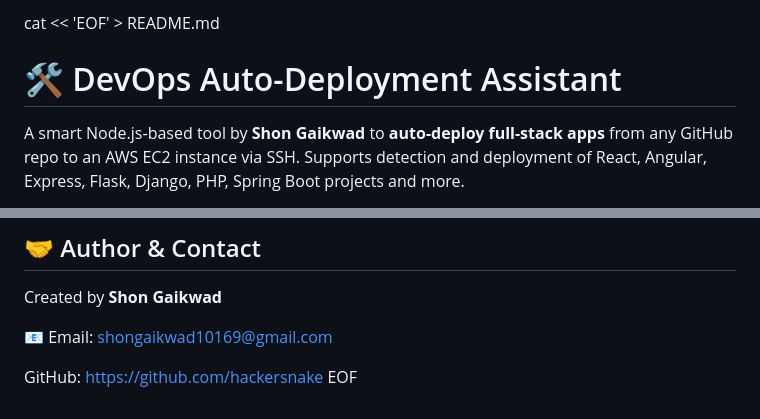
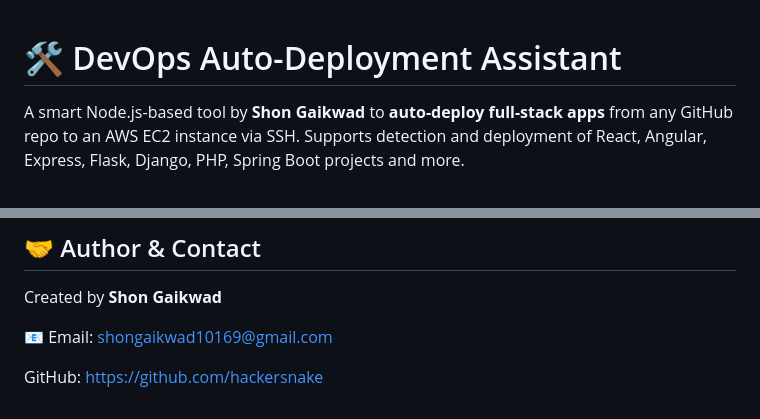
Before and after one commit to hackersnake/devops-assistant, a Markdown page: README.md, 2 parts joined by grey strips. GitHub-like rendering.

```diff
--- a/README.md
+++ b/README.md
@@ -1,4 +1,4 @@
-cat << 'EOF' > README.md
+
 # 🛠️ DevOps Auto-Deployment Assistant
 
 A smart Node.js-based tool by **Shon Gaikwad** to **auto-deploy full-stack apps** from any GitHub repo to an AWS EC2 instance via SSH. Supports detection and deployment of React, Angular, Express, Flask, Django, PHP, Spring Boot projects and more.
@@ -146,4 +146,3 @@ Created by **Shon Gaikwad**
 📧 Email: [shongaikwad10169@gmail.com](mailto:shongaikwad10169@gmail.com)
 
 GitHub: [https://github.com/hackersnake](https://github.com/hackersnake)
-EOF
```
